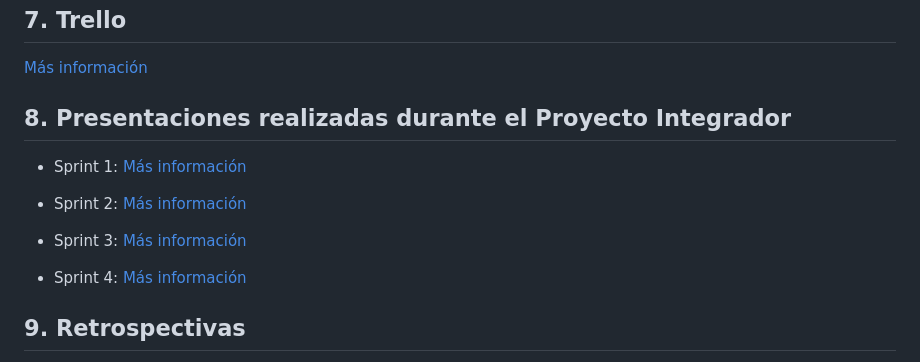
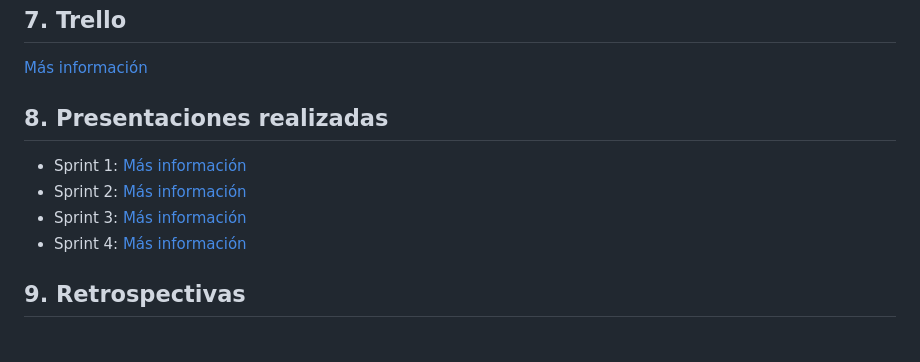
Before and after one commit to marrsd/DHart-Booking, a Markdown page: README.md, the part around the change. GitHub-like rendering.

Commit message:
DHart Booking Project README

```diff
--- a/README.md
+++ b/README.md
@@ -105,14 +105,11 @@ Pruebas de APIs: [Más información](https://docs.google.com/document/d/1OlWnPU5
 
 [Más información](https://trello.com/b/leNVlqMv/pi)
 
-## 8. Presentaciones realizadas durante el Proyecto Integrador
+## 8. Presentaciones realizadas
 
   * Sprint 1: [Más información](https://docs.google.com/presentation/d/1UY-GxEyMc4BFrQKyJNMEIVdelvt66h6V-jhzjIJu0sI/edit?usp=sharing)
-
   * Sprint 2: [Más información](https://docs.google.com/presentation/d/1WX1bXPWZInDGLXBjbwgUGeDFqBuTvhAuC4MaKkEhkcY/edit?usp=sharing)
-
   * Sprint 3: [Más información](https://docs.google.com/presentation/d/1VHR1xDjhwyBKwM7eCGQnsXumlo1_gC2WdcKNXASoM3o/edit?usp=sharing)
-
   * Sprint 4: [Más información](https://docs.google.com/presentation/d/1sGANgnPEwxoBY7czWeFhqE8mRi9Oo_jH6DlshecRWQU/edit?usp=sharing)
 
 ## 9. Retrospectivas
```
